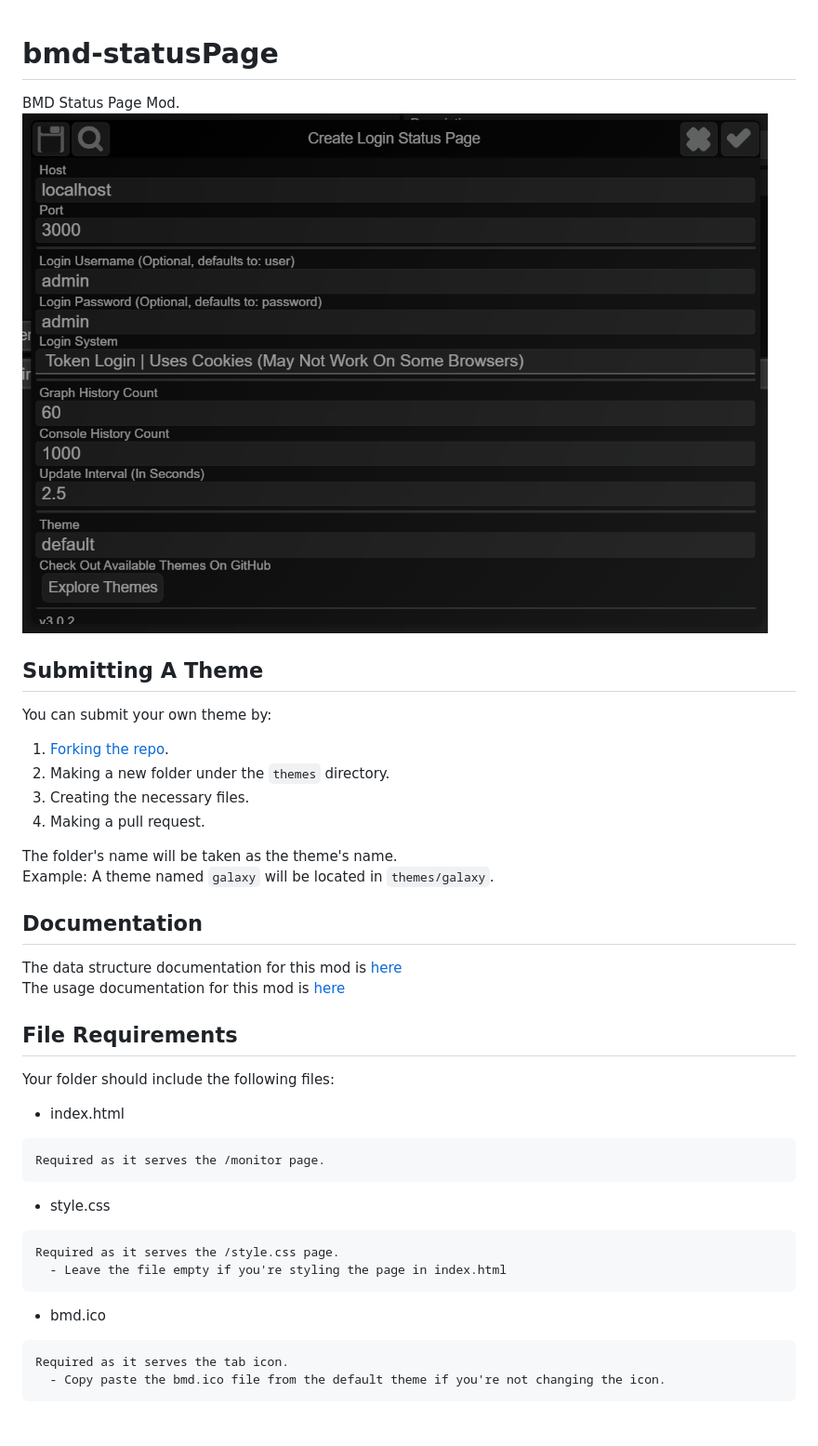
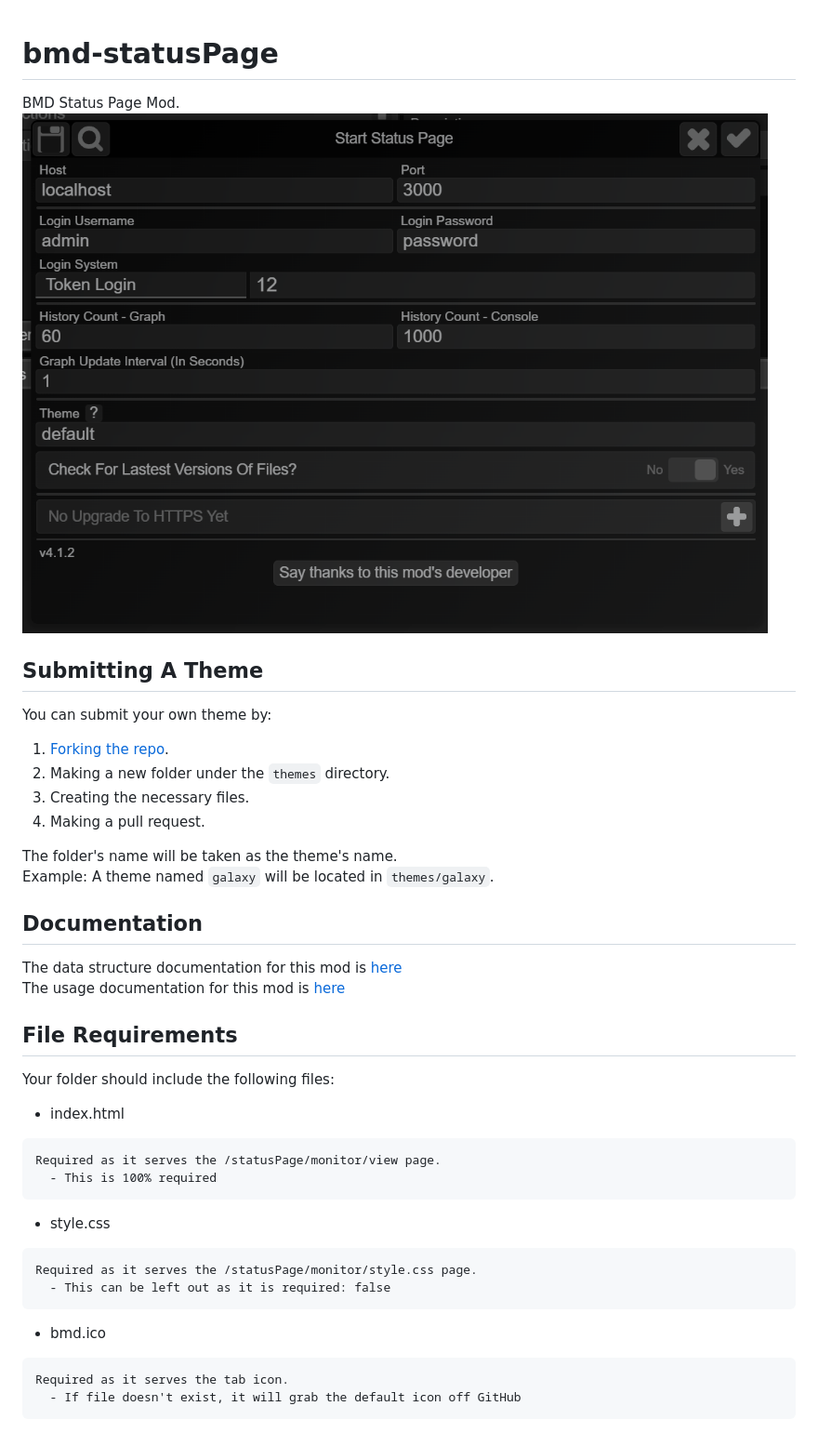
Before and after one commit to slothyace/bmd-statusPage, a Markdown page: README.md, the part around the change. Shown: that part at 93% size. GitHub-like rendering; pictures changed too: .docs/image.png.

Commit message:
update a couple documentations

````diff
--- a/README.md
+++ b/README.md
@@ -1,34 +1,46 @@
 # bmd-statusPage
+
 BMD Status Page Mod.
 ![Action Interface](https://github.com/slothyace/bmd-statusPage/blob/main/.docs/image.png)
 
 ## Submitting A Theme
+
 You can submit your own theme by:
-1) [Forking the repo](https://github.com/slothyace/bmd-statusPage/fork).
-2) Making a new folder under the `themes` directory.
-3) Creating the necessary files.
-4) Making a pull request.
+
+1. [Forking the repo](https://github.com/slothyace/bmd-statusPage/fork).
+2. Making a new folder under the `themes` directory.
+3. Creating the necessary files.
+4. Making a pull request.
 
 The folder's name will be taken as the theme's name.<br>
 Example: A theme named `galaxy` will be located in `themes/galaxy`.
 
 ## Documentation
+
 The data structure documentation for this mod is [here](https://github.com/slothyace/bmd-statusPage/blob/main/.docs/dataStructure.md)<br>
 The usage documentation for this mod is [here](https://github.com/slothyace/bmd-statusPage/blob/main/.docs/README.md)
 
 ## File Requirements
+
 Your folder should include the following files:
+
 - index.html
+
 ```
-Required as it serves the /monitor page.
+Required as it serves the /statusPage/monitor/view page.
+  - This is 100% required
 ```
+
 - style.css
+
 ```
-Required as it serves the /style.css page.
-  - Leave the file empty if you're styling the page in index.html
+Required as it serves the /statusPage/monitor/style.css page.
+  - This can be left out as it is required: false
 ```
+
 - bmd.ico
+
 ```
 Required as it serves the tab icon.
-  - Copy paste the bmd.ico file from the default theme if you're not changing the icon.
+  - If file doesn't exist, it will grab the default icon off GitHub
 ```
````
Also changed, not shown: .docs/README.md (+20 -1 lines).
